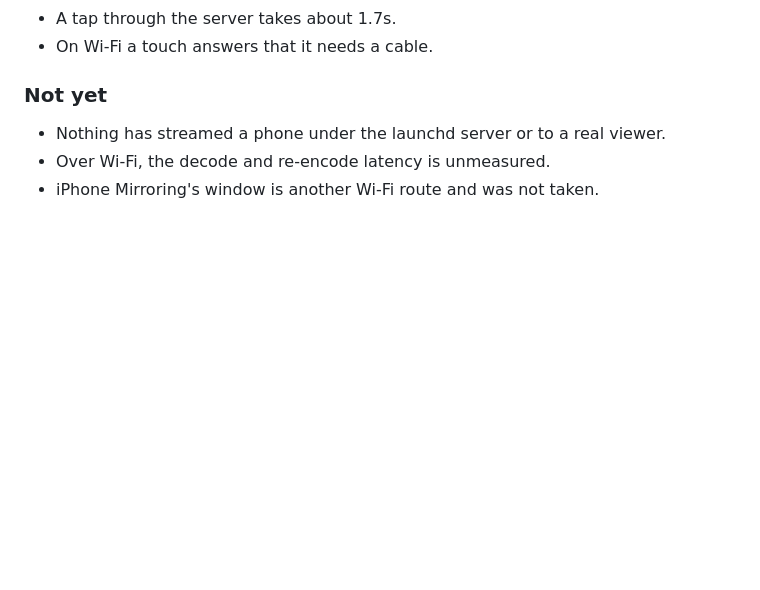
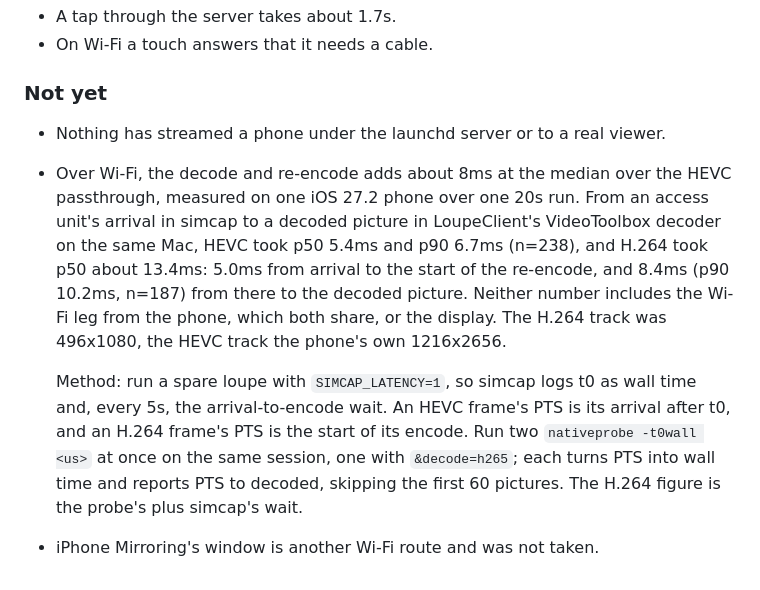
Before and after one commit to bmcreations/loupe, a Markdown page: docs/ios.md, the part around the change. Rendered like a GitHub page; blank space fills up the shorter version.

Commit message:
docs(ios): record the Wi-Fi re-encode latency against HEVC passthrough
One 20s run on an iOS 27.2 phone: arrival to decoded picture was p50
5.4ms for HEVC and about 13.4ms for H.264 (5.0ms to the start of the
re-encode, 8.4ms after). Notes the method with SIMCAP_LATENCY=1 and
nativeprobe -t0wall.

```diff
--- a/docs/ios.md
+++ b/docs/ios.md
@@ -365,5 +365,21 @@ restart.
 ### Not yet
 
 - Nothing has streamed a phone under the launchd server or to a real viewer.
-- Over Wi-Fi, the decode and re-encode latency is unmeasured.
+- Over Wi-Fi, the decode and re-encode adds about 8ms at the median over the
+  HEVC passthrough, measured on one iOS 27.2 phone over one 20s run. From an
+  access unit's arrival in simcap to a decoded picture in LoupeClient's
+  VideoToolbox decoder on the same Mac, HEVC took p50 5.4ms and p90 6.7ms
+  (n=238), and H.264 took p50 about 13.4ms: 5.0ms from arrival to the start of
+  the re-encode, and 8.4ms (p90 10.2ms, n=187) from there to the decoded
+  picture. Neither number includes the Wi-Fi leg from the phone, which both
+  share, or the display. The H.264 track was 496x1080, the HEVC track the
+  phone's own 1216x2656.
+
+  Method: run a spare loupe with `SIMCAP_LATENCY=1`, so simcap logs t0 as wall
+  time and, every 5s, the arrival-to-encode wait. An HEVC frame's PTS is its
+  arrival after t0, and an H.264 frame's PTS is the start of its encode. Run
+  two `nativeprobe -t0wall <us>` at once on the same session, one with
+  `&decode=h265`; each turns PTS into wall time and reports PTS to decoded,
+  skipping the first 60 pictures. The H.264 figure is the probe's plus
+  simcap's wait.
 - iPhone Mirroring's window is another Wi-Fi route and was not taken.
```
